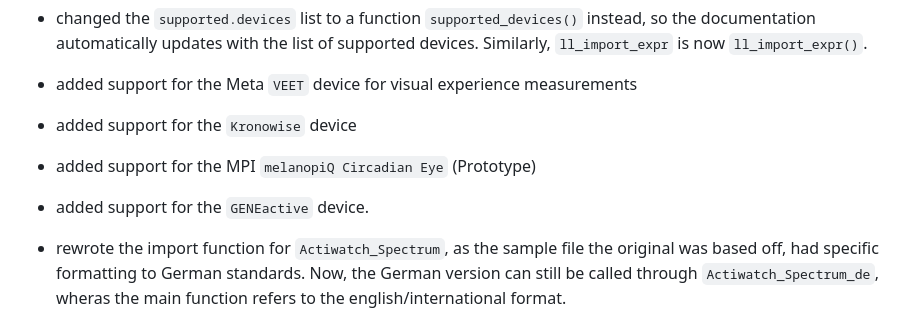
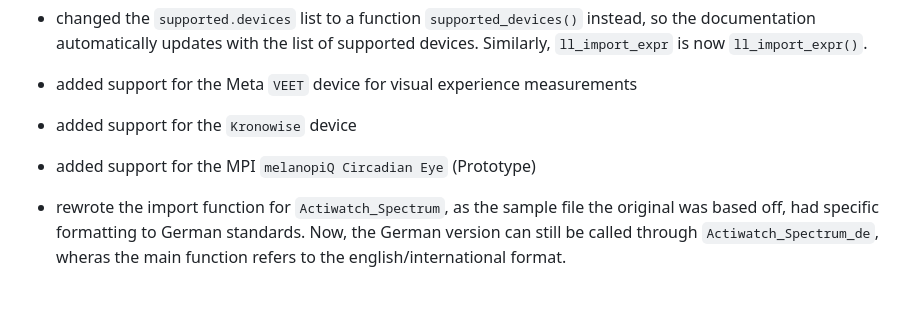
Before and after one commit to tscnlab/LightLogR, a Markdown page: NEWS.md, the part around the change. GitHub-like rendering; blank space fills up the shorter version.

Commit message:
update to news

```diff
--- a/NEWS.md
+++ b/NEWS.md
@@ -9,8 +9,6 @@
 * added support for the `Kronowise` device
 
 * added support for the MPI `melanopiQ Circadian Eye` (Prototype)
-
-* added support for the `GENEactive` device.
 
 * rewrote the import function for `Actiwatch_Spectrum`, as the sample file the original was based off, had specific formatting to German standards. Now, the German version can still be called through `Actiwatch_Spectrum_de`, wheras the main function refers to the english/international format.
 
```
